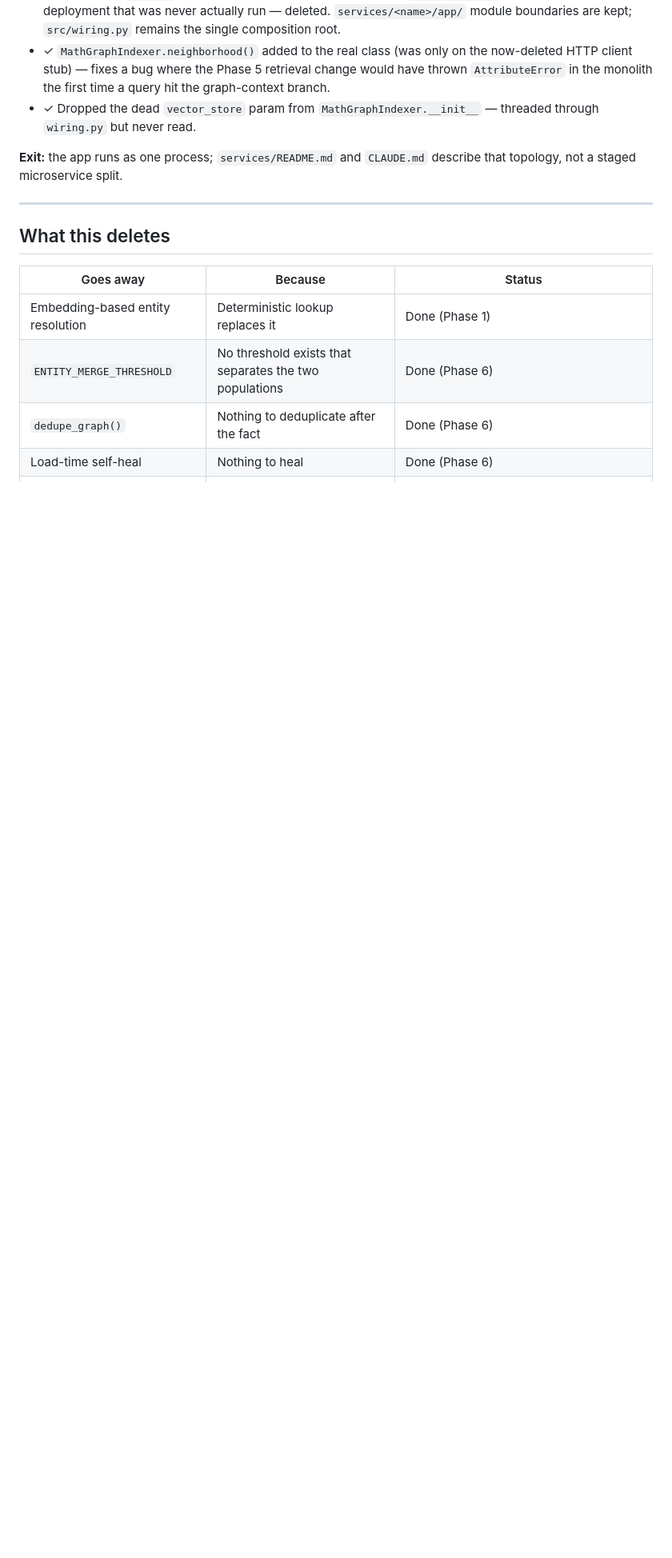
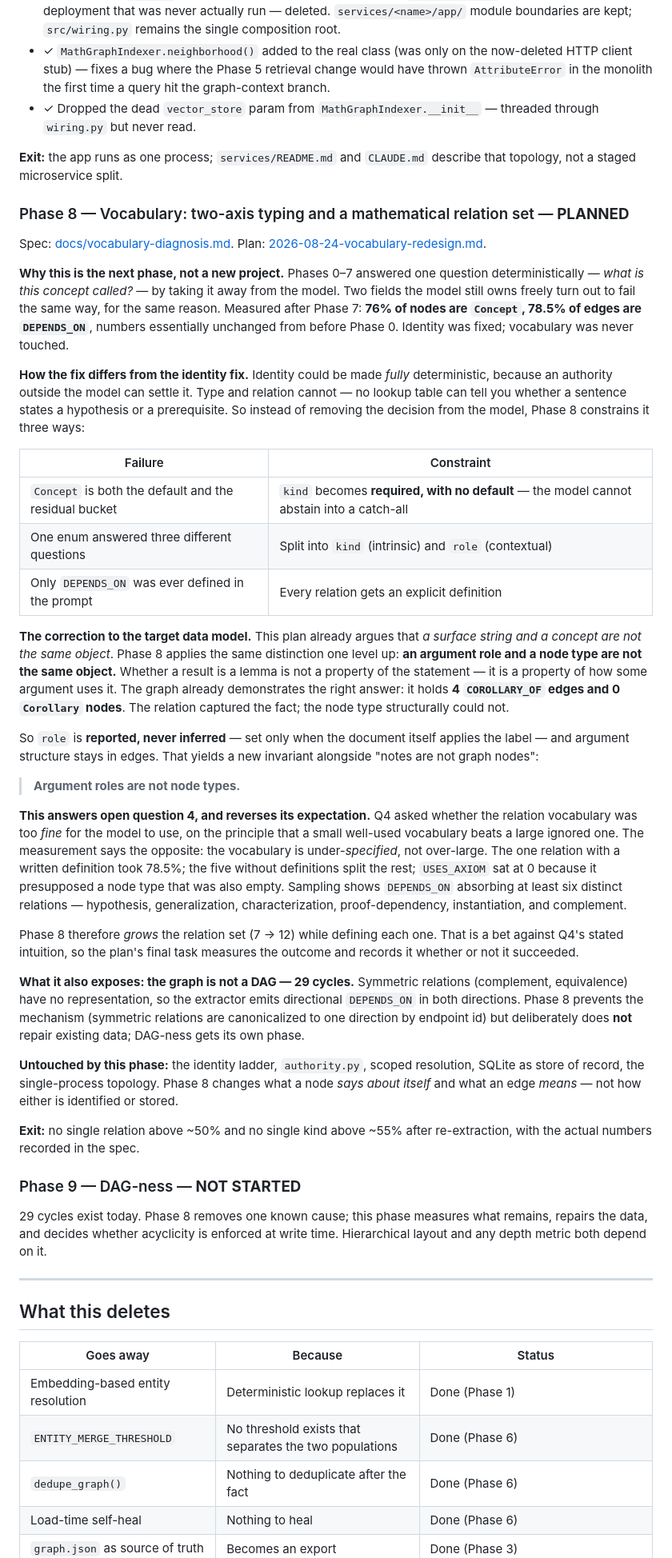
Before and after one commit to shantanu-urgunde-21/comeback-helper, a Markdown page: plan.md, the part around one of its changes. Shown at 80% size. GitHub-like rendering; blank space fills up the shorter version.

```diff
--- a/plan.md
+++ b/plan.md
@@ -345,6 +351,73 @@ Pass-2 candidate context, and the graph container's `main.py` constructed
 **Exit:** the app runs as one process; `services/README.md` and `CLAUDE.md` describe that
 topology, not a staged microservice split.
 
+### Phase 8 — Vocabulary: two-axis typing and a mathematical relation set — **PLANNED**
+
+Spec: [docs/vocabulary-diagnosis.md](docs/vocabulary-diagnosis.md).
+Plan: [2026-08-24-vocabulary-redesign.md](docs/superpowers/plans/2026-08-24-vocabulary-redesign.md).
+
+**Why this is the next phase, not a new project.** Phases 0–7 answered one question
+deterministically — *what is this concept called?* — by taking it away from the model. Two
+fields the model still owns freely turn out to fail the same way, for the same reason. Measured
+after Phase 7: **76% of nodes are `Concept`, 78.5% of edges are `DEPENDS_ON`**, numbers
+essentially unchanged from before Phase 0. Identity was fixed; vocabulary was never touched.
+
+**How the fix differs from the identity fix.** Identity could be made *fully* deterministic,
+because an authority outside the model can settle it. Type and relation cannot — no lookup
+table can tell you whether a sentence states a hypothesis or a prerequisite. So instead of
+removing the decision from the model, Phase 8 constrains it three ways:
+
+| Failure | Constraint |
+|---|---|
+| `Concept` is both the default and the residual bucket | `kind` becomes **required, with no default** — the model cannot abstain into a catch-all |
+| One enum answered three different questions | Split into `kind` (intrinsic) and `role` (contextual) |
+| Only `DEPENDS_ON` was ever defined in the prompt | Every relation gets an explicit definition |
+
+**The correction to the target data model.** This plan already argues that *a surface string
+and a concept are not the same object*. Phase 8 applies the same distinction one level up:
+**an argument role and a node type are not the same object.** Whether a result is a lemma is
+not a property of the statement — it is a property of how some argument uses it. The graph
+already demonstrates the right answer: it holds **4 `COROLLARY_OF` edges and 0 `Corollary`
+nodes**. The relation captured the fact; the node type structurally could not.
+
+So `role` is **reported, never inferred** — set only when the document itself applies the
+label — and argument structure stays in edges. That yields a new invariant alongside "notes
+are not graph nodes":
+
+> **Argument roles are not node types.**
+
+**This answers open question 4, and reverses its expectation.** Q4 asked whether the relation
+vocabulary was too *fine* for the model to use, on the principle that a small well-used
+vocabulary beats a large ignored one. The measurement says the opposite: the vocabulary is
+under-*specified*, not over-large. The one relation with a written definition took 78.5%; the
+five without definitions split the rest; `USES_AXIOM` sat at 0 because it presupposed a node
+type that was also empty. Sampling shows `DEPENDS_ON` absorbing at least six distinct
+relations — hypothesis, generalization, characterization, proof-dependency, instantiation,
+and complement.
+
+Phase 8 therefore *grows* the relation set (7 → 12) while defining each one. That is a bet
+against Q4's stated intuition, so the plan's final task measures the outcome and records it
+whether or not it succeeded.
+
+**What it also exposes: the graph is not a DAG — 29 cycles.** Symmetric relations
+(complement, equivalence) have no representation, so the extractor emits directional
+`DEPENDS_ON` in both directions. Phase 8 prevents the mechanism (symmetric relations are
+canonicalized to one direction by endpoint id) but deliberately does **not** repair existing
+data; DAG-ness gets its own phase.
+
+**Untouched by this phase:** the identity ladder, `authority.py`, scoped resolution, SQLite
+as store of record, the single-process topology. Phase 8 changes what a node *says about
+itself* and what an edge *means* — not how either is identified or stored.
+
+**Exit:** no single relation above ~50% and no single kind above ~55% after re-extraction,
+with the actual numbers recorded in the spec.
+
+### Phase 9 — DAG-ness — **NOT STARTED**
+
+29 cycles exist today. Phase 8 removes one known cause; this phase measures what remains,
+repairs the data, and decides whether acyclicity is enforced at write time. Hierarchical
+layout and any depth metric both depend on it.
+
 ---
 
 ## What this deletes
```
Also changed, not shown: other parts of plan.md (+29 -8 lines).
